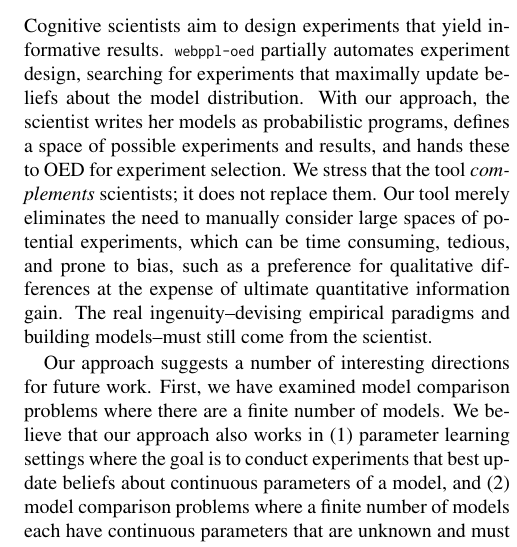
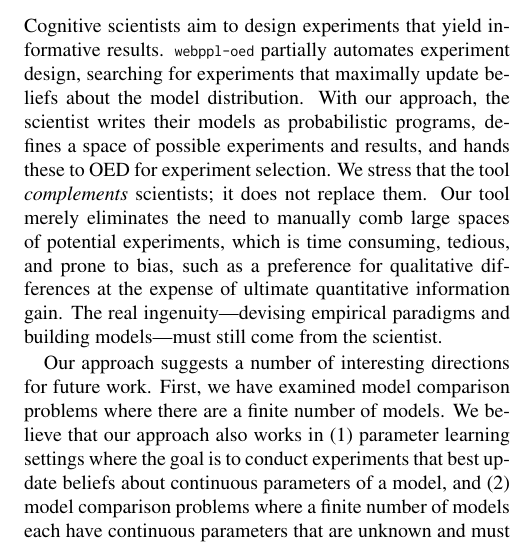
Before and after one commit to mhtess/oed, a LaTeX paper (tex/oed_cogsci_2018.tex): part of one column of page 6 of 6, cut so that both start at the same text. Compiled offline with pdfLaTeX.

Commit message:
finish going through end of paper

```diff
--- a/tex/oed_cogsci_2018.tex
+++ b/tex/oed_cogsci_2018.tex
@@ -525,10 +525,10 @@ Additionally, our work is the first to demonstrate that expected information gai
 
 Cognitive scientists aim to design experiments that yield informative results.
 \texttt{webppl-oed} partially automates experiment design, searching for experiments that maximally update beliefs about the model distribution.
-With our approach, the scientist writes her models as probabilistic programs, defines a space of possible experiments and results, and hands these to OED for experiment selection.
+With our approach, the scientist writes their models as probabilistic programs, defines a space of possible experiments and results, and hands these to OED for experiment selection.
 We stress that the tool \emph{complements} scientists; it does not replace them.
-Our tool merely eliminates the need to manually consider large spaces of potential experiments, which can be time consuming, tedious, and prone to bias, such as a preference for qualitative differences at the expense of ultimate quantitative information gain.
-The real ingenuity--devising empirical paradigms and building models--must still come from the scientist.
+Our tool merely eliminates the need to manually comb large spaces of potential experiments, which is time consuming, tedious, and prone to bias, such as a preference for qualitative differences at the expense of ultimate quantitative information gain.
+The real ingenuity---devising empirical paradigms and building models---must still come from the scientist.
 
 Our approach suggests a number of interesting directions for future work.
 First, we have examined model comparison problems where there are a finite number of models.
```
